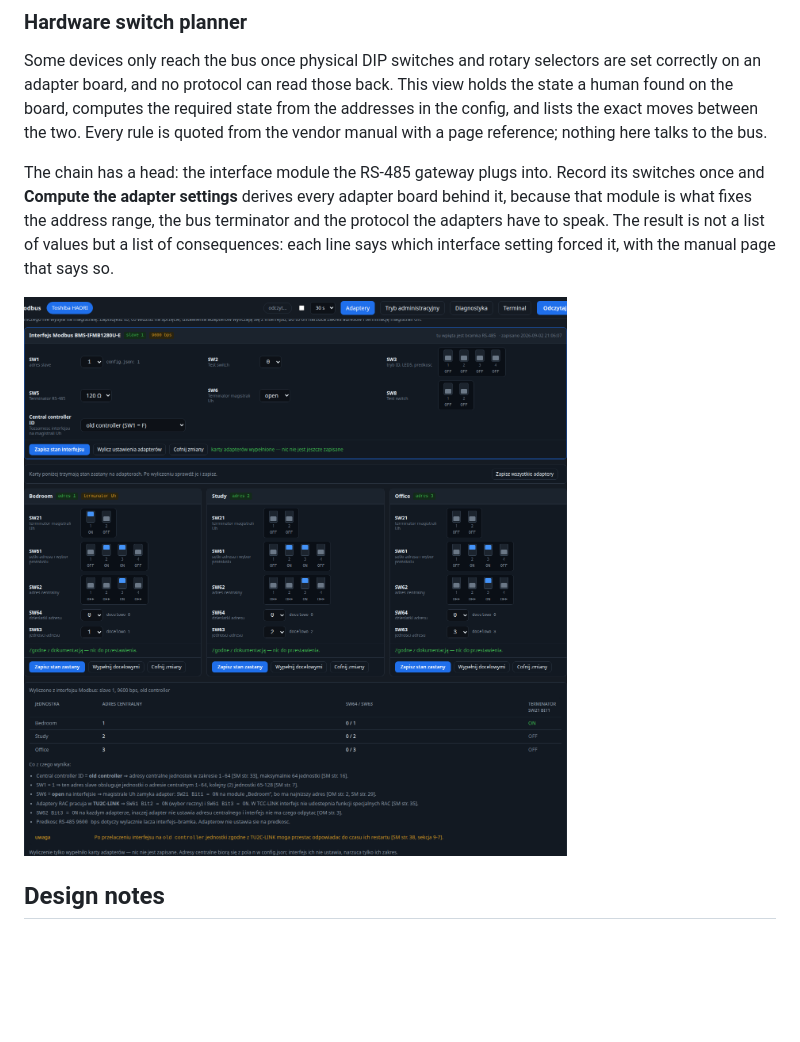
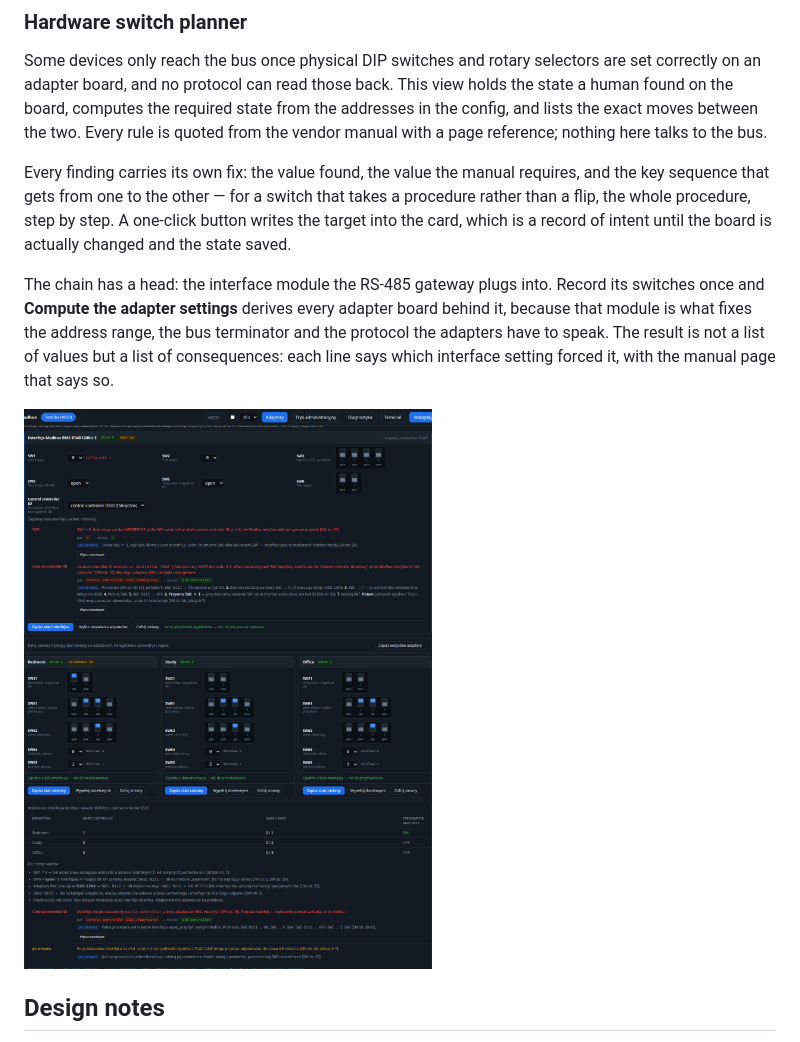
Before and after one commit to jrx-code/modbus-ui, a Markdown page: README.md, the part around the change. GitHub-like rendering; pictures changed too: docs/img/05-modules.png; blank space fills up the shorter version.

```diff
--- a/README.md
+++ b/README.md
@@ -50,6 +50,12 @@ correctly on an adapter board, and no protocol can read those back. This view ho
 state a human found on the board, computes the required state from the addresses in the
 config, and lists the exact moves between the two. Every rule is quoted from the vendor
 manual with a page reference; nothing here talks to the bus.
+
+Every finding carries its own fix: the value found, the value the manual requires, and the
+key sequence that gets from one to the other — for a switch that takes a procedure rather
+than a flip, the whole procedure, step by step. A one-click button writes the target into
+the card, which is a record of intent until the board is actually changed and the state
+saved.
 
 The chain has a head: the interface module the RS-485 gateway plugs into. Record its
 switches once and **Compute the adapter settings** derives every adapter board behind it,
```
Also changed, not shown: CLAUDE.md (+7 -0 lines), 3 other files.
